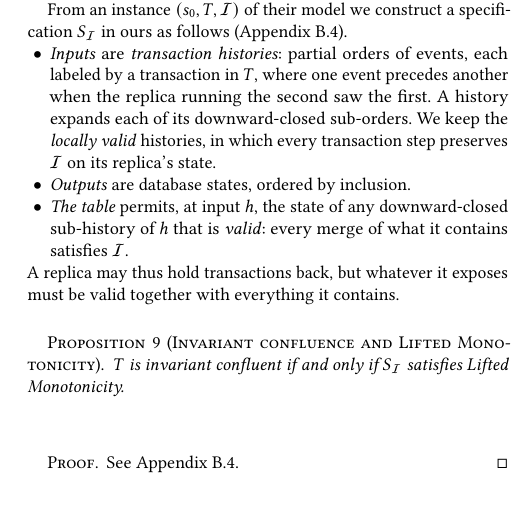
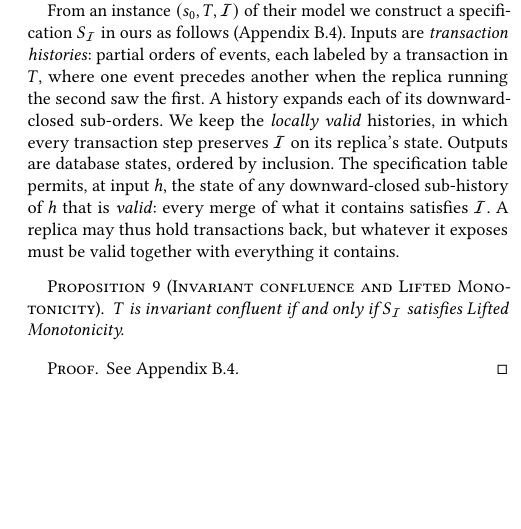
Before and after one commit to jhellerstein/coord-criterion, a LaTeX document (main.tex, which reads sections/instances.tex): part of one column of page 14 of 30, cut so that both start at the same text, the shorter picture padded with empty space. Compiled offline with pdfLaTeX.

Commit message:
tighten IC subsection

```diff
--- a/sections/instances.tex
+++ b/sections/instances.tex
@@ -126,18 +126,16 @@ reachable $s_1$ and $s_2$.
 
 From an instance $(s_0,T,\mathcal I)$ of their model we construct a
 specification $S_{\mathcal I}$ in ours as follows (Appendix~\ref{app:iconfluence}).
-\begin{itemize}
-  \item \emph{Inputs} are \emph{transaction histories}: partial orders of
+Inputs are \emph{transaction histories}: partial orders of
         events, each labeled by a transaction in $T$, where one event precedes
         another when the replica running the second saw the first.  A history
         \inrel each of its downward-closed sub-orders.  We keep the
         \emph{locally valid} histories, in which every transaction step
         preserves $\mathcal I$ on its replica's state.
-  \item \emph{Outputs} are database states, ordered by inclusion.
-  \item \emph{The table} permits, at input $h$, the state of any downward-closed
+Outputs are database states, ordered by inclusion.
+The specification table permits, at input $h$, the state of any downward-closed
         sub-history of $h$ that is \emph{valid}: every merge of what it
         contains satisfies $\mathcal I$.
-\end{itemize}
 A replica may thus hold transactions back, but whatever it exposes must be
 valid together with everything it contains.
 
```
